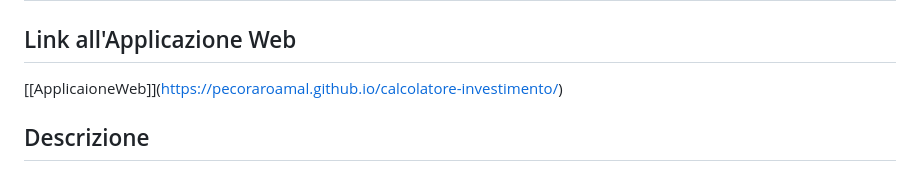
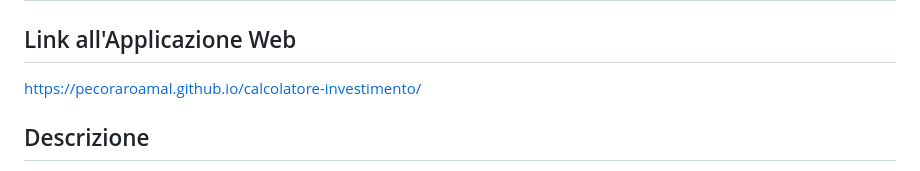
Before and after one commit to PecoraroAmal/calcolatore-investimento, a Markdown page: README.md, the part around the change. Rendered like a GitHub page.

Commit message:
Svista nel file README.md

```diff
--- a/README.md
+++ b/README.md
@@ -1,7 +1,7 @@
 # Calcolatore di Investimento
 
 ## Link all'Applicazione Web
-[\[ApplicaioneWeb]](https://pecoraroamal.github.io/calcolatore-investimento/)
+https://pecoraroamal.github.io/calcolatore-investimento/
 
 ## Descrizione
 Questa applicazione web permette di simulare e confrontare strategie di investimento basate su due opzioni: **Standard** e **Premium**. Gli utenti possono calcolare i rendimenti futuri di un investimento personalizzando:
```
